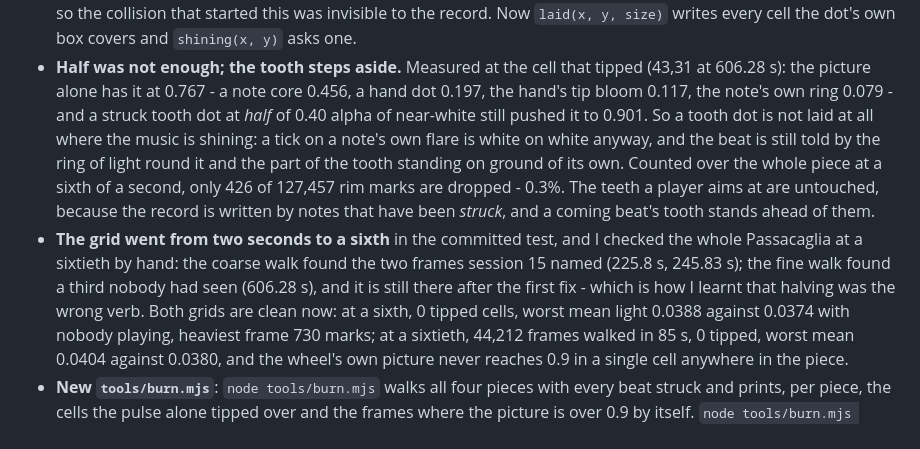
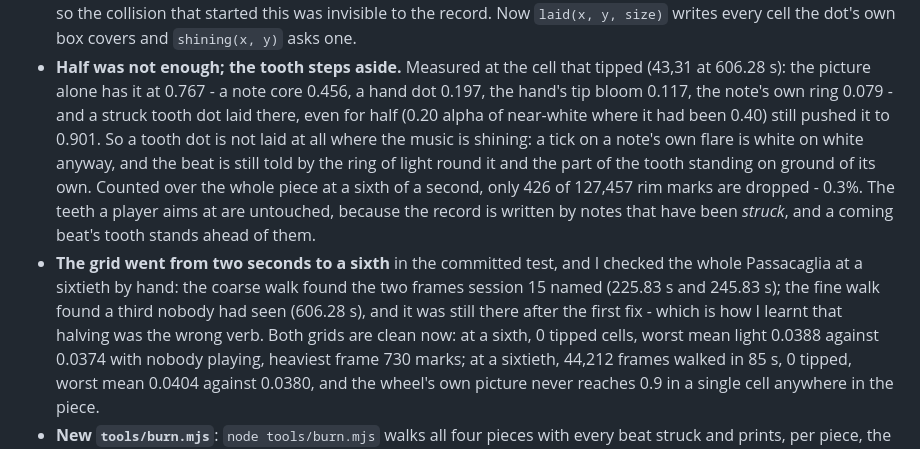
Before and after one commit to EirikBirkeland/bach-qwen3.8flashnext, a Markdown page: NOTES.md, the part around the change. Rendered like a GitHub page.

```diff
--- a/NOTES.md
+++ b/NOTES.md
@@ -1726,18 +1726,18 @@ What I did:
   the dot's own box covers and `shining(x, y)` asks one.
 - **Half was not enough; the tooth steps aside.** Measured at the cell that tipped (43,31 at
   606.28 s): the picture alone has it at 0.767 - a note core 0.456, a hand dot 0.197, the
-  hand's tip bloom 0.117, the note's own ring 0.079 - and a struck tooth dot at *half* of
-  0.40 alpha of near-white still pushed it to 0.901. So a tooth dot is not laid at all
-  where the music is shining: a tick on a note's own flare is white on white anyway, and
-  the beat is still told by the ring of light round it and the part of the tooth standing
-  on ground of its own. Counted over the whole piece at a sixth of a second, only 426 of
-  127,457 rim marks are dropped - 0.3%. The teeth a player aims at are
-  untouched, because the record is written by notes that have been *struck*, and a coming
-  beat's tooth stands ahead of them.
+  hand's tip bloom 0.117, the note's own ring 0.079 - and a struck tooth dot laid there,
+  even for half (0.20 alpha of near-white where it had been 0.40) still pushed it to 0.901.
+  So a tooth dot is not laid at all where the music is shining: a tick on a note's own
+  flare is white on white anyway, and the beat is still told by the ring of light round it
+  and the part of the tooth standing on ground of its own. Counted over the whole piece at a
+  sixth of a second, only 426 of 127,457 rim marks are dropped - 0.3%. The teeth a player
+  aims at are untouched, because the record is written by notes that have been *struck*, and
+  a coming beat's tooth stands ahead of them.
 - **The grid went from two seconds to a sixth** in the committed test, and I checked the
   whole Passacaglia at a sixtieth by hand: the coarse walk found the two frames session 15
-  named (225.8 s, 245.83 s); the fine walk found a third nobody had seen (606.28 s), and it
-  is still there after the first fix - which is how I learnt that halving was the wrong
+  named (225.83 s and 245.83 s); the fine walk found a third nobody had seen (606.28 s), and it
+  was still there after the first fix - which is how I learnt that halving was the wrong
   verb. Both grids are clean now: at a sixth, 0 tipped cells, worst mean light 0.0388 against
   0.0374 with nobody playing, heaviest frame 730 marks; at a sixtieth, 44,212 frames walked
   in 85 s, 0 tipped, worst mean 0.0404 against 0.0380, and the wheel's own picture never
```
